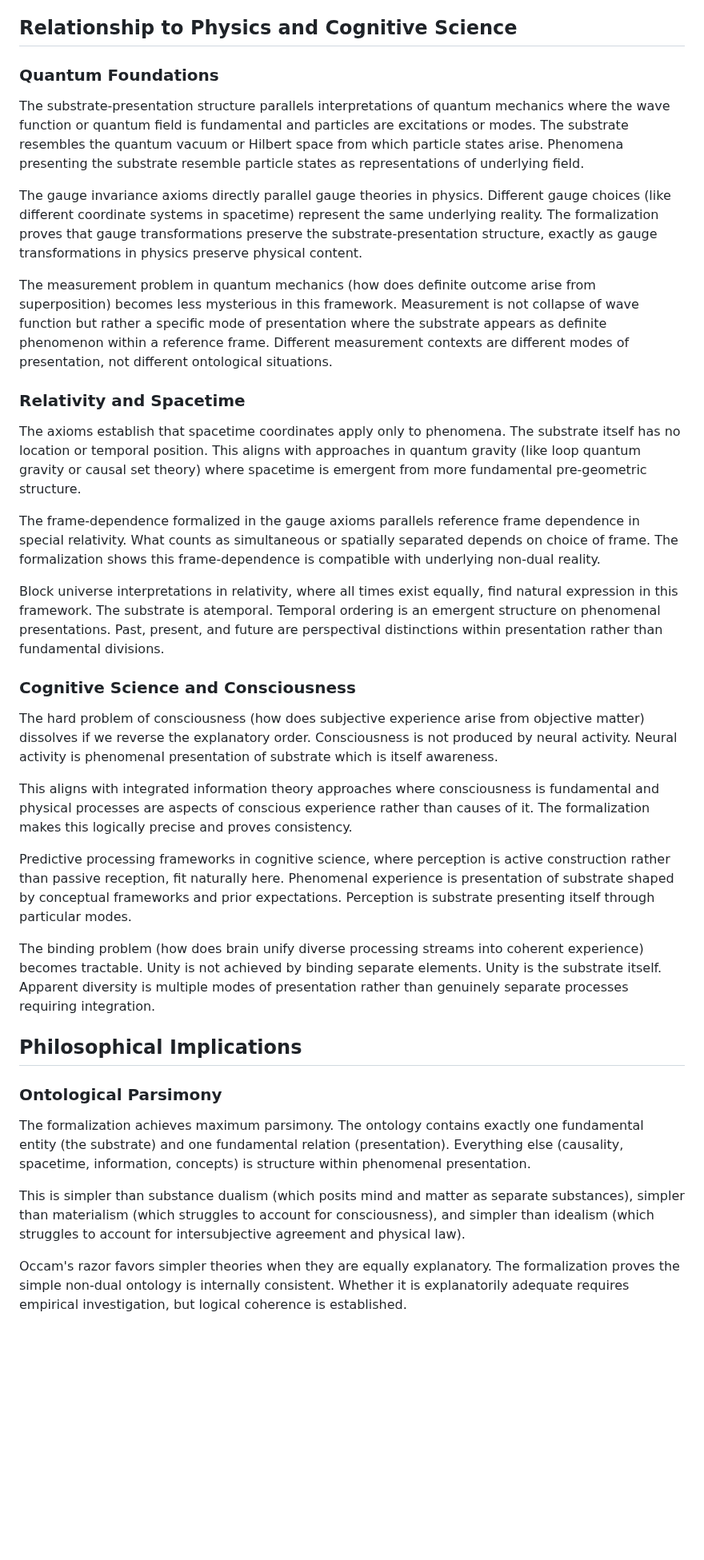
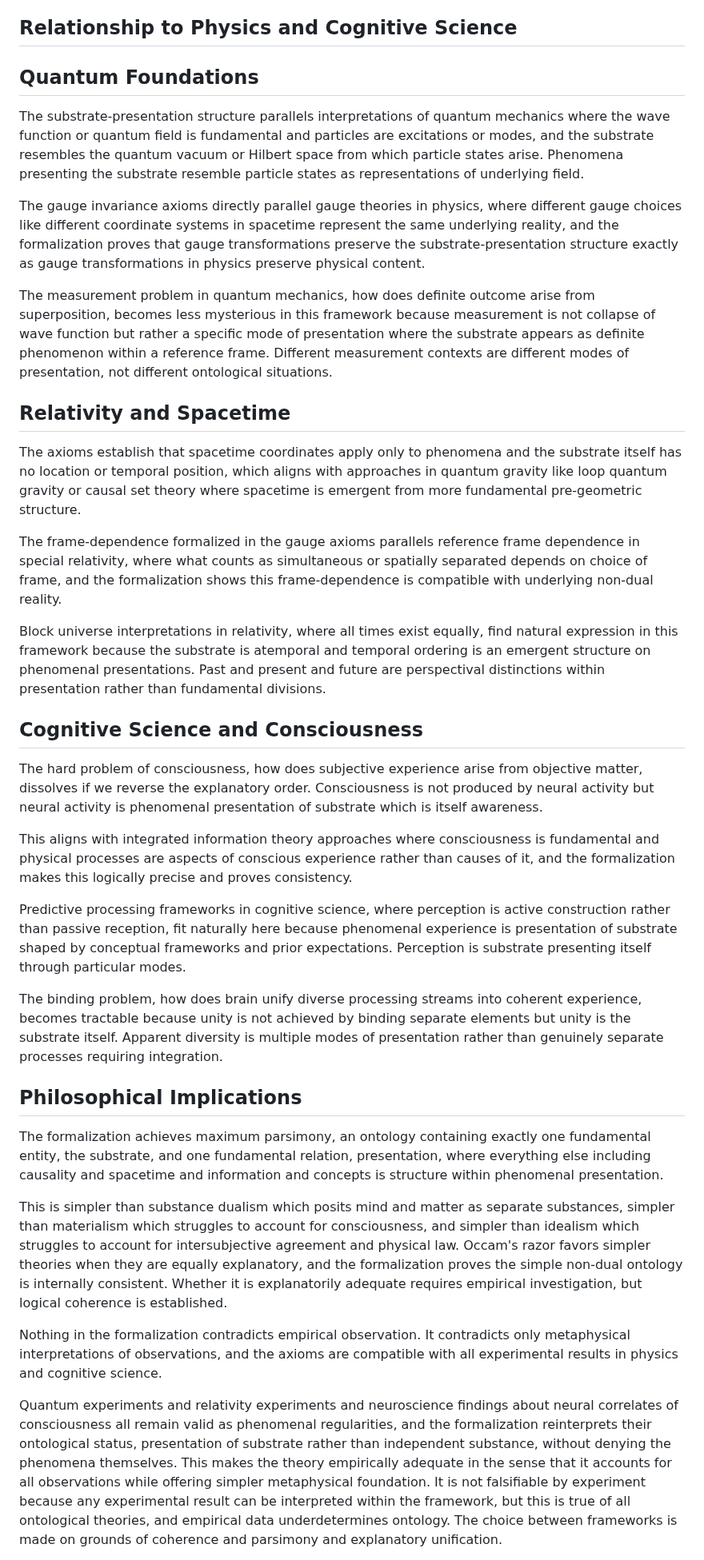
Before and after one commit to matthew-scherf/Empirical-Non-Duality, a Markdown page: README.md, the part around one of its changes. Shown at 80% size. GitHub-like rendering; blank space fills up the shorter version.

```diff
--- a/README.md
+++ b/README.md
@@ -178,39 +178,39 @@ Each theorem is machine-verified and follows necessarily from axioms. The proof
 
 ## Relationship to Physics and Cognitive Science
 
-### Quantum Foundations
+## Quantum Foundations
 
-The substrate-presentation structure parallels interpretations of quantum mechanics where the wave function or quantum field is fundamental and particles are excitations or modes. The substrate resembles the quantum vacuum or Hilbert space from which particle states arise. Phenomena presenting the substrate resemble particle states as representations of underlying field.
+The substrate-presentation structure parallels interpretations of quantum mechanics where the wave function or quantum field is fundamental and particles are excitations or modes, and the substrate resembles the quantum vacuum or Hilbert space from which particle states arise. Phenomena presenting the substrate resemble particle states as representations of underlying field.
 
-The gauge invariance axioms directly parallel gauge theories in physics. Different gauge choices (like different coordinate systems in spacetime) represent the same underlying reality. The formalization proves that gauge transformations preserve the substrate-presentation structure, exactly as gauge transformations in physics preserve physical content.
+The gauge invariance axioms directly parallel gauge theories in physics, where different gauge choices like different coordinate systems in spacetime represent the same underlying reality, and the formalization proves that gauge transformations preserve the substrate-presentation structure exactly as gauge transformations in physics preserve physical content.
 
-The measurement problem in quantum mechanics (how does definite outcome arise from superposition) becomes less mysterious in this framework. Measurement is not collapse of wave function but rather a specific mode of presentation where the substrate appears as definite phenomenon within a reference frame. Different measurement contexts are different modes of presentation, not different ontological situations.
+The measurement problem in quantum mechanics, how does definite outcome arise from superposition, becomes less mysterious in this framework because measurement is not collapse of wave function but rather a specific mode of presentation where the substrate appears as definite phenomenon within a reference frame. Different measurement contexts are different modes of presentation, not different ontological situations.
 
-### Relativity and Spacetime
+## Relativity and Spacetime
 
-The axioms establish that spacetime coordinates apply only to phenomena. The substrate itself has no location or temporal position. This aligns with approaches in quantum gravity (like loop quantum gravity or causal set theory) where spacetime is emergent from more fundamental pre-geometric structure.
+The axioms establish that spacetime coordinates apply only to phenomena and the substrate itself has no location or temporal position, which aligns with approaches in quantum gravity like loop quantum gravity or causal set theory where spacetime is emergent from more fundamental pre-geometric structure.
 
-The frame-dependence formalized in the gauge axioms parallels reference frame dependence in special relativity. What counts as simultaneous or spatially separated depends on choice of frame. The formalization shows this frame-dependence is compatible with underlying non-dual reality.
+The frame-dependence formalized in the gauge axioms parallels reference frame dependence in special relativity, where what counts as simultaneous or spatially separated depends on choice of frame, and the formalization shows this frame-dependence is compatible with underlying non-dual reality.
 
-Block universe interpretations in relativity, where all times exist equally, find natural expression in this framework. The substrate is atemporal. Temporal ordering is an emergent structure on phenomenal presentations. Past, present, and future are perspectival distinctions within presentation rather than fundamental divisions.
+Block universe interpretations in relativity, where all times exist equally, find natural expression in this framework because the substrate is atemporal and temporal ordering is an emergent structure on phenomenal presentations. Past and present and future are perspectival distinctions within presentation rather than fundamental divisions.
 
-### Cognitive Science and Consciousness
+## Cognitive Science and Consciousness
 
-The hard problem of consciousness (how does subjective experience arise from objective matter) dissolves if we reverse the explanatory order. Consciousness is not produced by neural activity. Neural activity is phenomenal presentation of substrate which is itself awareness.
+The hard problem of consciousness, how does subjective experience arise from objective matter, dissolves if we reverse the explanatory order. Consciousness is not produced by neural activity but neural activity is phenomenal presentation of substrate which is itself awareness.
 
-This aligns with integrated information theory approaches where consciousness is fundamental and physical processes are aspects of conscious experience rather than causes of it. The formalization makes this logically precise and proves consistency.
+This aligns with integrated information theory approaches where consciousness is fundamental and physical processes are aspects of conscious experience rather than causes of it, and the formalization makes this logically precise and proves consistency.
 
-Predictive processing frameworks in cognitive science, where perception is active construction rather than passive reception, fit naturally here. Phenomenal experience is presentation of substrate shaped by conceptual frameworks and prior expectations. Perception is substrate presenting itself through particular modes.
+Predictive processing frameworks in cognitive science, where perception is active construction rather than passive reception, fit naturally here because phenomenal experience is presentation of substrate shaped by conceptual frameworks and prior expectations. Perception is substrate presenting itself through particular modes.
 
-The binding problem (how does brain unify diverse processing streams into coherent experience) becomes tractable. Unity is not achieved by binding separate elements. Unity is the substrate itself. Apparent diversity is multiple modes of presentation rather than genuinely separate processes requiring integration.
+The binding problem, how does brain unify diverse processing streams into coherent experience, becomes tractable because unity is not achieved by binding separate elements but unity is the substrate itself. Apparent diversity is multiple modes of presentation rather than genuinely separate processes requiring integration.
 
 ## Philosophical Implications
 
-### Ontological Parsimony
+The formalization achieves maximum parsimony, an ontology containing exactly one fundamental entity, the substrate, and one fundamental relation, presentation, where everything else including causality and spacetime and information and concepts is structure within phenomenal presentation.
 
-The formalization achieves maximum parsimony. The ontology contains exactly one fundamental entity (the substrate) and one fundamental relation (presentation). Everything else (causality, spacetime, information, concepts) is structure within phenomenal presentation.
+This is simpler than substance dualism which posits mind and matter as separate substances, simpler than materialism which struggles to account for consciousness, and simpler than idealism which struggles to account for intersubjective agreement and physical law. Occam's razor favors simpler theories when they are equally explanatory, and the formalization proves the simple non-dual ontology is internally consistent. Whether it is explanatorily adequate requires empirical investigation, but logical coherence is established.
 
-This is simpler than substance dualism (which posits mind and matter as separate substances), simpler than materialism (which struggles to account for consciousness), and simpler than idealism (which struggles to account for intersubjective agreement and physical law).
+Nothing in the formalization contradicts empirical observation. It contradicts only metaphysical interpretations of observations, and the axioms are compatible with all experimental results in physics and cognitive science.
 
-Occam's razor favors simpler theories when they are equally explanatory. The formalization proves the simple non-dual ontology is internally consistent. Whether it is explanatorily adequate requires empirical investigation, but logical coherence is established.
+Quantum experiments and relativity experiments and neuroscience findings about neural correlates of consciousness all remain valid as phenomenal regularities, and the formalization reinterprets their ontological status, presentation of substrate rather than independent substance, without denying the phenomena themselves. This makes the theory empirically adequate in the sense that it accounts for all observations while offering simpler metaphysical foundation. It is not falsifiable by experiment because any experimental result can be interpreted within the framework, but this is true of all ontological theories, and empirical data underdetermines ontology. The choice between frameworks is made on grounds of coherence and parsimony and explanatory unification.
 
```
Also changed, not shown: other parts of README.md (+5 -19 lines).
